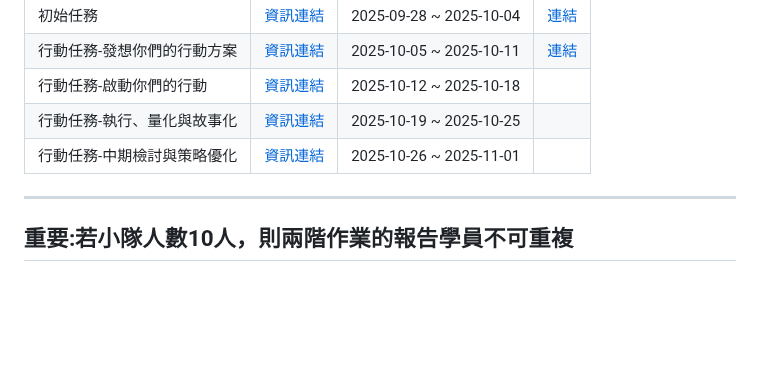
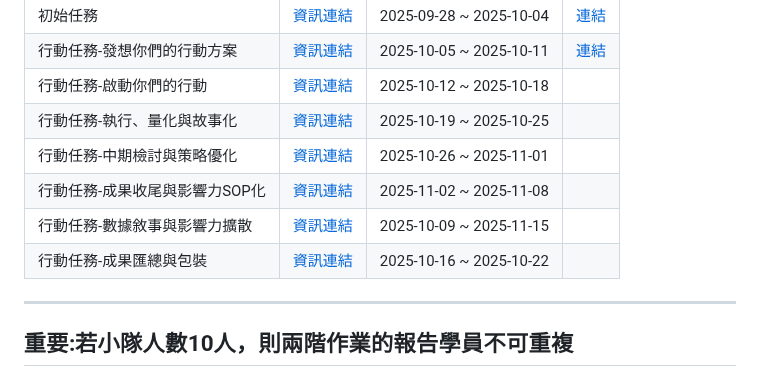
Before and after one commit to NestorHuang/SOW-Project, a Markdown page: README.md, the part around the change. Drawn GitHub-style; blank space fills up the shorter version.

Commit message:
Add new action tasks to README

```diff
--- a/README.md
+++ b/README.md
@@ -7,6 +7,9 @@
 |行動任務-啟動你們的行動|[資訊連結](高鹿七基/認識環境行動方案的規劃與能力的培養/啟動你們的行動.md)|2025-10-12 ~ 2025-10-18| |
 |行動任務-執行、量化與故事化|[資訊連結](高鹿七基/認識環境行動方案的規劃與能力的培養/執行、量化與故事化.md)|2025-10-19 ~ 2025-10-25||
 |行動任務-中期檢討與策略優化|[資訊連結](高鹿七基/認識環境行動方案的規劃與能力的培養/中期檢討與策略優化.md)|2025-10-26 ~ 2025-11-01||
+|行動任務-成果收尾與影響力SOP化|[資訊連結](高鹿七基/認識環境行動方案的規劃與能力的培養/成果收尾與影響力SOP化.md)|2025-11-02 ~ 2025-11-08||
+|行動任務-數據敘事與影響力擴散|[資訊連結](高鹿七基/認識環境行動方案的規劃與能力的培養/數據敘事與影響力擴散.md)|2025-10-09 ~ 2025-11-15||
+|行動任務-成果匯總與包裝|[資訊連結](高鹿七基/認識環境行動方案的規劃與能力的培養/成果匯總與包裝.md)|2025-10-16 ~ 2025-10-22||
 
 ---
 ## 重要:若小隊人數10人，則兩階作業的報告學員不可重複
```
